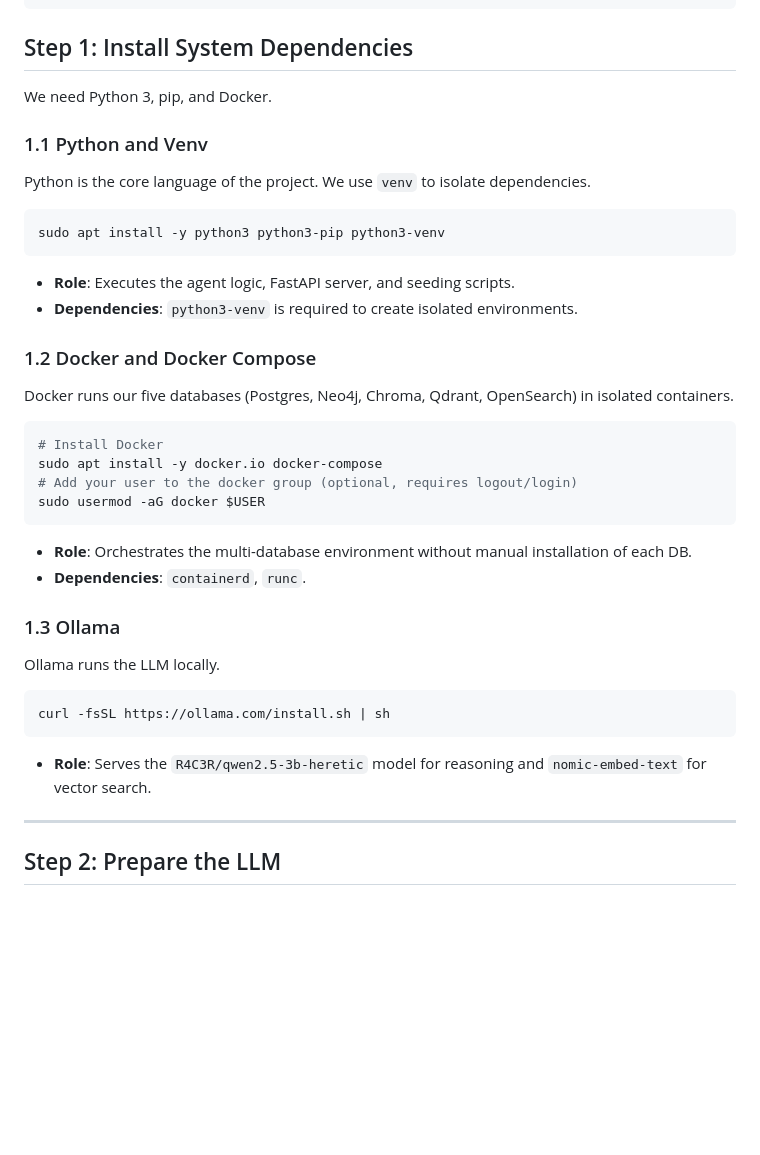
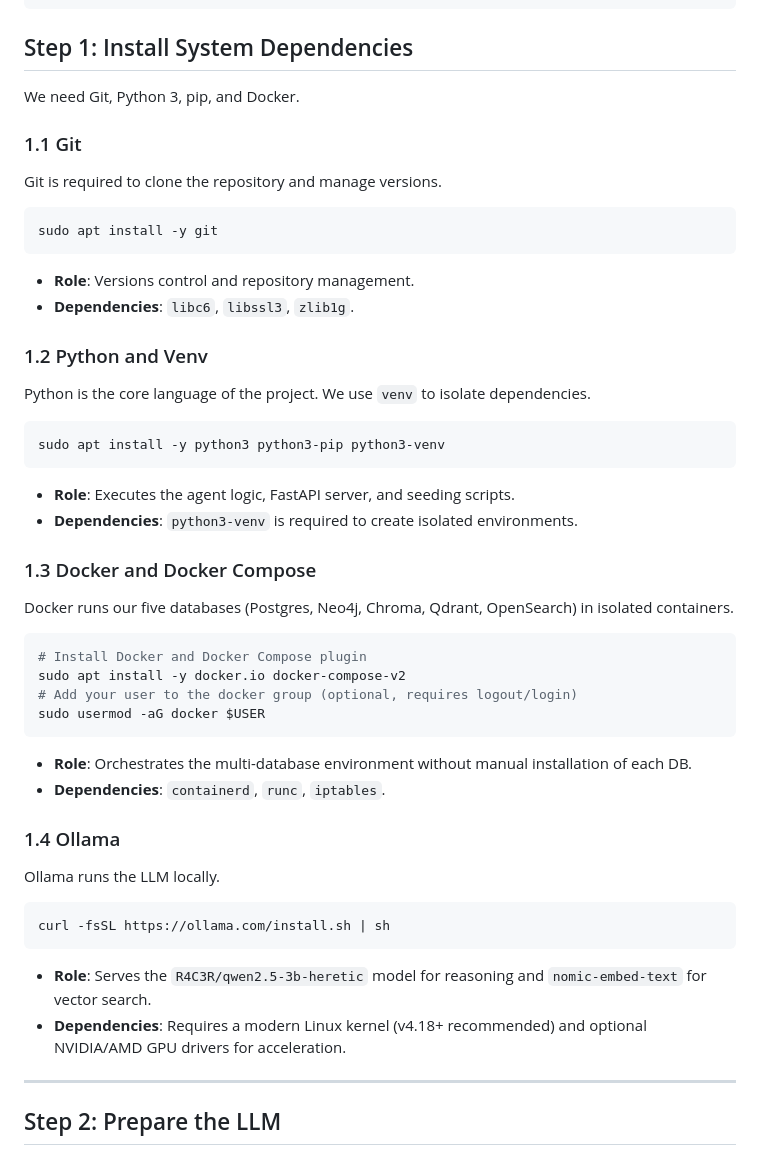
Before and after one commit to Ulumanshu/chatboton, a Markdown page: docs/SETUP_LINUX.md, the part around the change. Drawn GitHub-style; blank space fills up the shorter version.

````diff
--- a/docs/SETUP_LINUX.md
+++ b/docs/SETUP_LINUX.md
@@ -11,9 +11,17 @@ sudo apt update && sudo apt upgrade -y
 
 ## Step 1: Install System Dependencies
 
-We need Python 3, pip, and Docker.
+We need Git, Python 3, pip, and Docker.
 
-### 1.1 Python and Venv
+### 1.1 Git
+Git is required to clone the repository and manage versions.
+```bash
+sudo apt install -y git
+```
+*   **Role**: Versions control and repository management.
+*   **Dependencies**: `libc6`, `libssl3`, `zlib1g`.
+
+### 1.2 Python and Venv
 Python is the core language of the project. We use `venv` to isolate dependencies.
 ```bash
 sudo apt install -y python3 python3-pip python3-venv
@@ -21,23 +29,24 @@ sudo apt install -y python3 python3-pip python3-venv
 *   **Role**: Executes the agent logic, FastAPI server, and seeding scripts.
 *   **Dependencies**: `python3-venv` is required to create isolated environments.
 
-### 1.2 Docker and Docker Compose
+### 1.3 Docker and Docker Compose
 Docker runs our five databases (Postgres, Neo4j, Chroma, Qdrant, OpenSearch) in isolated containers.
 ```bash
-# Install Docker
-sudo apt install -y docker.io docker-compose
+# Install Docker and Docker Compose plugin
+sudo apt install -y docker.io docker-compose-v2
 # Add your user to the docker group (optional, requires logout/login)
 sudo usermod -aG docker $USER
 ```
 *   **Role**: Orchestrates the multi-database environment without manual installation of each DB.
-*   **Dependencies**: `containerd`, `runc`.
+*   **Dependencies**: `containerd`, `runc`, `iptables`.
 
-### 1.3 Ollama
+### 1.4 Ollama
 Ollama runs the LLM locally.
 ```bash
 curl -fsSL https://ollama.com/install.sh | sh
 ```
 *   **Role**: Serves the `R4C3R/qwen2.5-3b-heretic` model for reasoning and `nomic-embed-text` for vector search.
+*   **Dependencies**: Requires a modern Linux kernel (v4.18+ recommended) and optional NVIDIA/AMD GPU drivers for acceleration.
 
 ---
 
````
Also changed, not shown: docs/SETUP_MACOS.md (+16 -6 lines).
